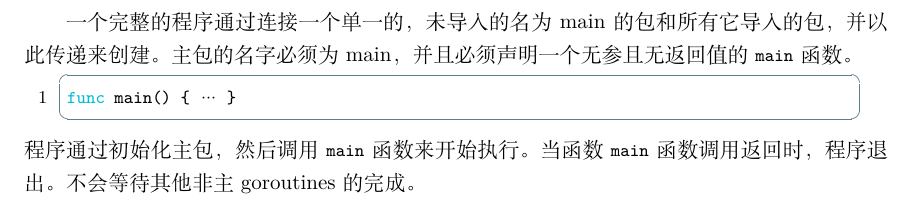
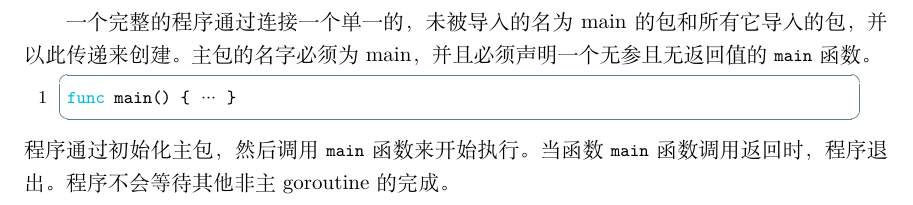
Before and after one commit to sanfusu/Article, a LaTeX document (Go/Main.tex, which reads Go/ProgramInitializationAndExecution.tex): part of page 87 of 91, cut so that both start at the same text. Compiled offline with XeLaTeX.

Commit message:
polish the section: program execution

```diff
--- a/Go/ProgramInitializationAndExecution.tex
+++ b/Go/ProgramInitializationAndExecution.tex
@@ -84,10 +84,10 @@ func init() { … }
 为了确保初始化行为的可重复性，build 系统建议将归属于同一个包的多个文件按照文件名字典顺序展示给编译器。
 
 \section{程序执行}
-一个完整的程序通过连接一个单一的，未导入的名为 main 的包和所有它导入的包，并以此传递来创建。
+一个完整的程序通过连接一个单一的，未被导入的名为 main 的包和所有它导入的包，并以此传递来创建。
 主包的名字必须为 main，并且必须声明一个无参且无返回值的 \code|main| 函数。
 \begin{golang}
 func main() { … }
 \end{golang}
 程序通过初始化主包，然后调用 \code|main| 函数来开始执行。
-当函数 \code|main| 函数调用返回时，程序退出。不会等待其他非主 goroutines 的完成。
+当函数 \code|main| 函数调用返回时，程序退出。程序不会等待其他非主 goroutine 的完成。
```
